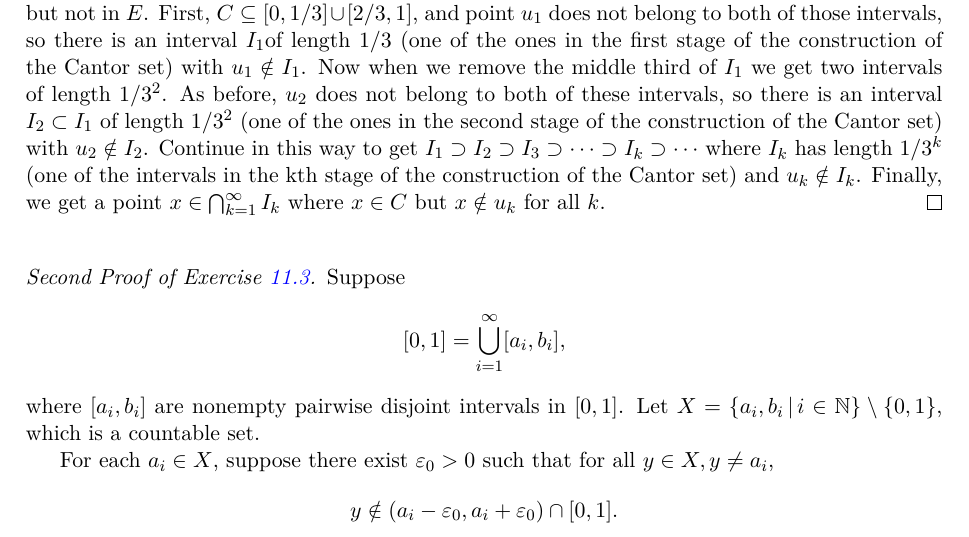
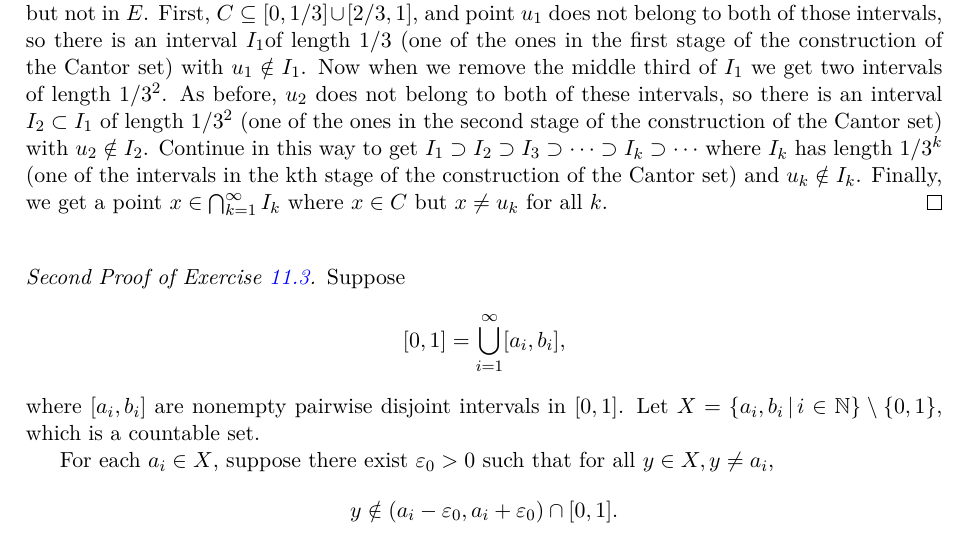
Before and after one commit to zhenyaonu/Analysis-Preliminary-Exam, a LaTeX document (main.tex): part of page 63 of 69, cut so that both start at the same text. Compiled offline with pdfLaTeX.

Commit message:
Updates from Overleaf

```diff
--- a/main.tex
+++ b/main.tex
@@ -2762,7 +2762,7 @@ Next we present a proof that the Cantor set is uncountable.
 Cantor set is uncountable.
 \end{theorem}
 \begin{proof}
-Instead of the diagonal proof directly, we use Cantor's first proof of uncountability\cite{12}. Let $C$ be the cantor set, and let $E = \{u_1,u_2,\cdots\}$ be a countable set. We construct a point of $C$ but not in $E$. First, $C \subseteq [0,1/3] \cup [2/3,1]$, and point $u_1$ does not belong to both of those intervals, so there is an interval $I_1$of length $1/3$ (one of the ones in the first stage of the construction of the Cantor set) with $u_1 \notin I_1$. Now when we remove the middle third of $I_1$ we get two intervals of length $1/3^2$. As before, $u_2$ does not belong to both of these intervals, so there is an interval $I_2 \subset I_1$ of length $1/3^2$ (one of the ones in the second stage of the construction of the Cantor set) with $u_2 \notin I_2$. Continue in this way to get $I_1 \supset I_2 \supset I_3 \supset \cdots \supset I_k \supset \cdots$ where $I_k$ has length $1/3^k$ (one of the intervals in the kth stage of the construction of the Cantor set) and $u_k \notin I_k$. Finally, we get a point $x \in \bigcap^\infty_{k=1} I_k$ where $x \in C$ but $x \notin u_k$ for all $k$.
+Instead of the diagonal proof directly, we use Cantor's first proof of uncountability\cite{12}. Let $C$ be the cantor set, and let $E = \{u_1,u_2,\cdots\}$ be a countable set. We construct a point of $C$ but not in $E$. First, $C \subseteq [0,1/3] \cup [2/3,1]$, and point $u_1$ does not belong to both of those intervals, so there is an interval $I_1$of length $1/3$ (one of the ones in the first stage of the construction of the Cantor set) with $u_1 \notin I_1$. Now when we remove the middle third of $I_1$ we get two intervals of length $1/3^2$. As before, $u_2$ does not belong to both of these intervals, so there is an interval $I_2 \subset I_1$ of length $1/3^2$ (one of the ones in the second stage of the construction of the Cantor set) with $u_2 \notin I_2$. Continue in this way to get $I_1 \supset I_2 \supset I_3 \supset \cdots \supset I_k \supset \cdots$ where $I_k$ has length $1/3^k$ (one of the intervals in the kth stage of the construction of the Cantor set) and $u_k \notin I_k$. Finally, we get a point $x \in \bigcap^\infty_{k=1} I_k$ where $x \in C$ but $x \neq u_k$ for all $k$.
 \end{proof}
 
 \medskip
```
